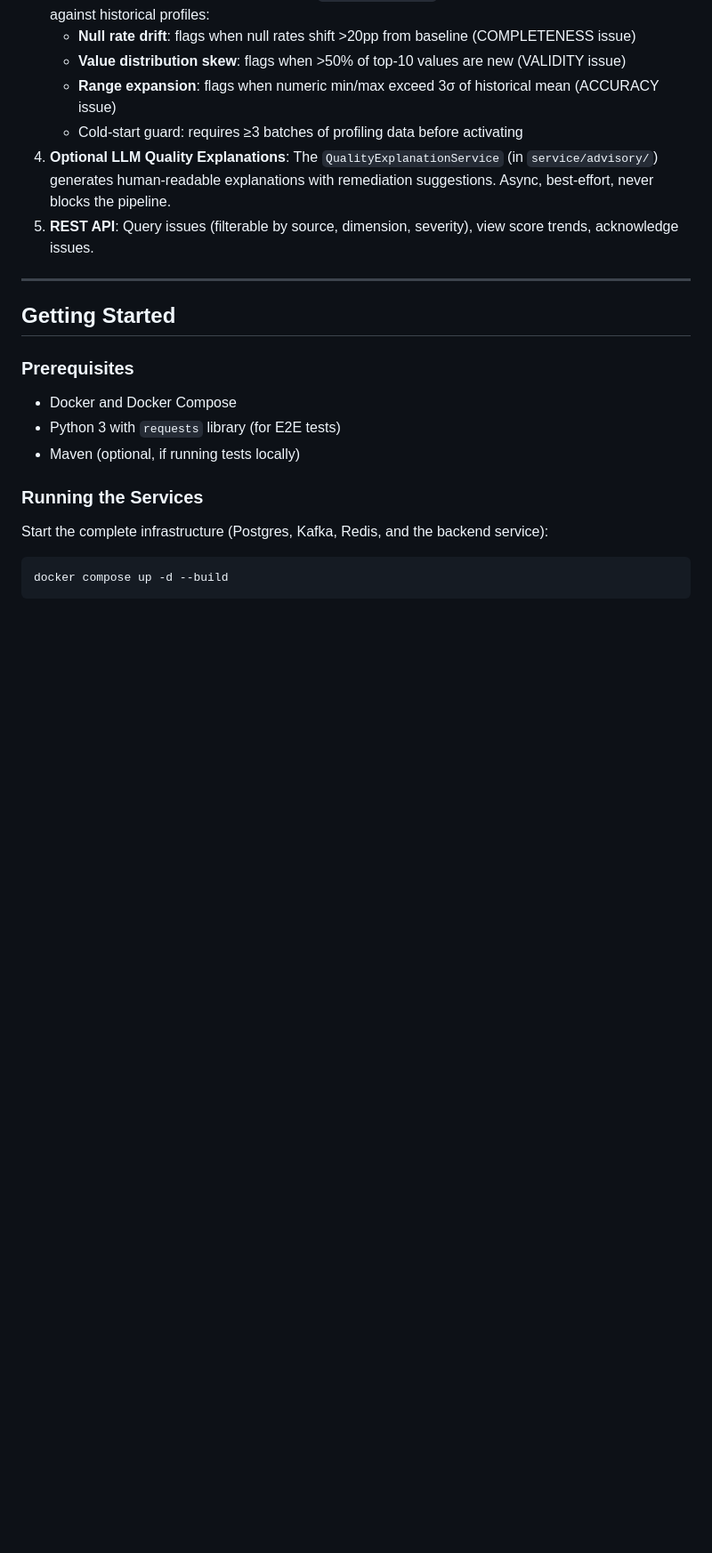
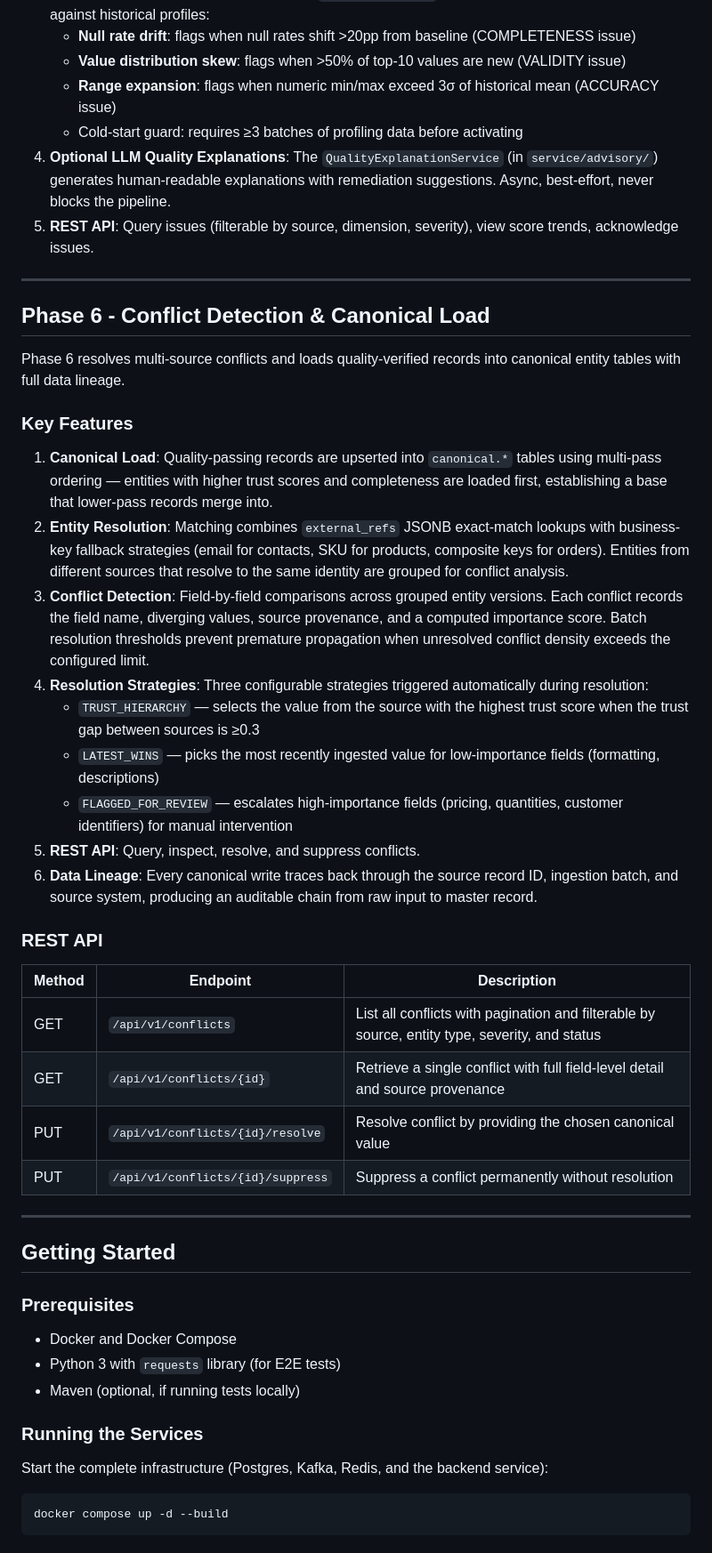
Before and after one commit to BlackPool25/SalesLens, a Markdown page: README.md, the part around the change. Shown at 89% size. GitHub-like rendering; blank space fills up the shorter version.

Commit message:
docs: add Phase 6 documentation for canonical load, conflict detection, and lineage

```diff
--- a/README.md
+++ b/README.md
@@ -54,6 +54,30 @@ Phase 5 implements a six-dimension data quality evaluation pipeline with statist
    - Cold-start guard: requires ≥3 batches of profiling data before activating
 4. **Optional LLM Quality Explanations**: The `QualityExplanationService` (in `service/advisory/`) generates human-readable explanations with remediation suggestions. Async, best-effort, never blocks the pipeline.
 5. **REST API**: Query issues (filterable by source, dimension, severity), view score trends, acknowledge issues.
+
+---
+
+## Phase 6 - Conflict Detection & Canonical Load
+Phase 6 resolves multi-source conflicts and loads quality-verified records into canonical entity tables with full data lineage.
+
+### Key Features
+1. **Canonical Load**: Quality-passing records are upserted into `canonical.*` tables using multi-pass ordering — entities with higher trust scores and completeness are loaded first, establishing a base that lower-pass records merge into.
+2. **Entity Resolution**: Matching combines `external_refs` JSONB exact-match lookups with business-key fallback strategies (email for contacts, SKU for products, composite keys for orders). Entities from different sources that resolve to the same identity are grouped for conflict analysis.
+3. **Conflict Detection**: Field-by-field comparisons across grouped entity versions. Each conflict records the field name, diverging values, source provenance, and a computed importance score. Batch resolution thresholds prevent premature propagation when unresolved conflict density exceeds the configured limit.
+4. **Resolution Strategies**: Three configurable strategies triggered automatically during resolution:
+   - `TRUST_HIERARCHY` — selects the value from the source with the highest trust score when the trust gap between sources is ≥0.3
+   - `LATEST_WINS` — picks the most recently ingested value for low-importance fields (formatting, descriptions)
+   - `FLAGGED_FOR_REVIEW` — escalates high-importance fields (pricing, quantities, customer identifiers) for manual intervention
+5. **REST API**: Query, inspect, resolve, and suppress conflicts.
+6. **Data Lineage**: Every canonical write traces back through the source record ID, ingestion batch, and source system, producing an auditable chain from raw input to master record.
+
+### REST API
+| Method | Endpoint | Description |
+|--------|----------|-------------|
+| GET | `/api/v1/conflicts` | List all conflicts with pagination and filterable by source, entity type, severity, and status |
+| GET | `/api/v1/conflicts/{id}` | Retrieve a single conflict with full field-level detail and source provenance |
+| PUT | `/api/v1/conflicts/{id}/resolve` | Resolve conflict by providing the chosen canonical value |
+| PUT | `/api/v1/conflicts/{id}/suppress` | Suppress a conflict permanently without resolution |
 
 ---
 
```
